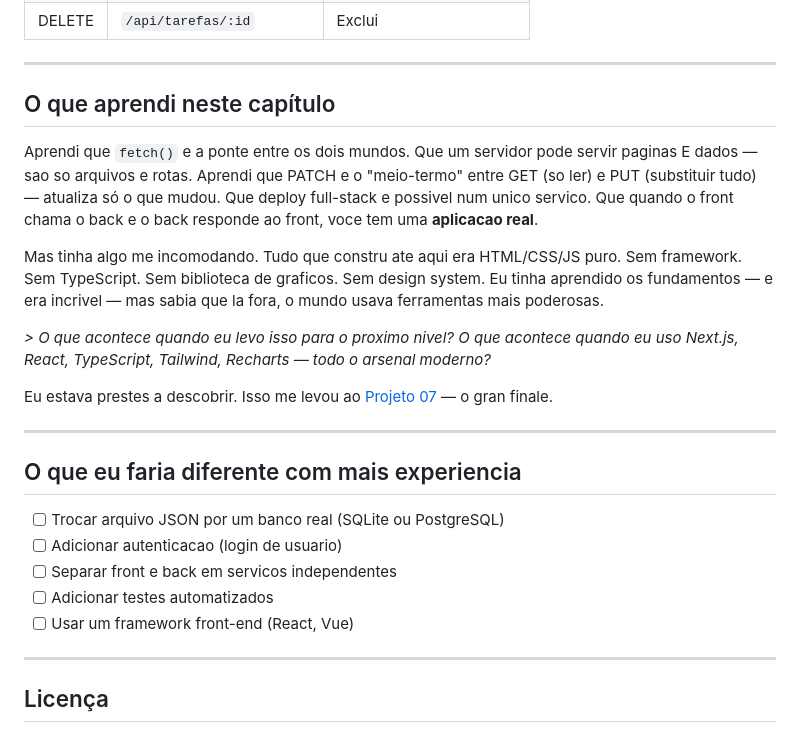
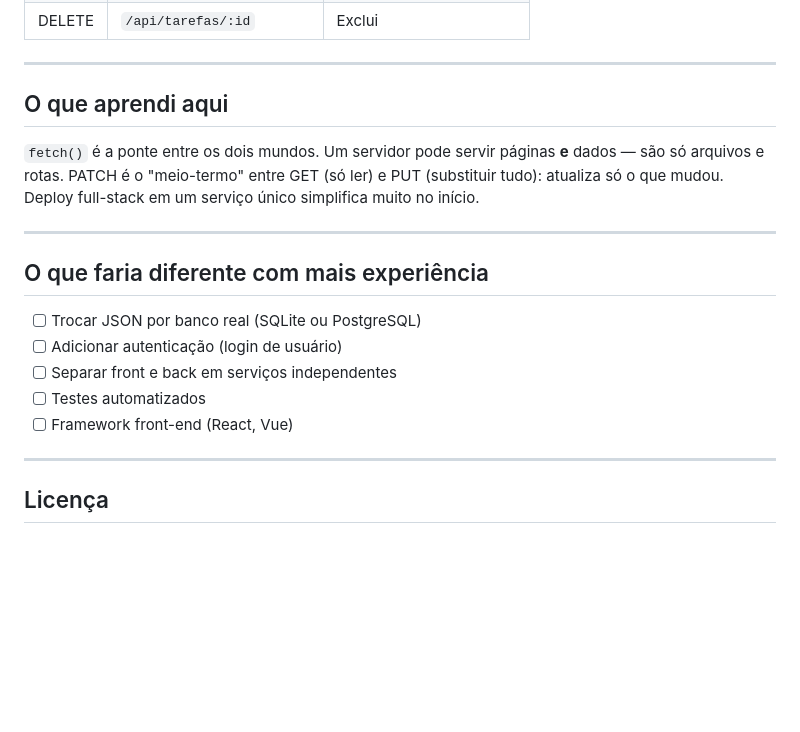
Before and after one commit to Possi-dev/estudos-06-projeto-final, a Markdown page: README.md, the part around one of its changes. GitHub-like rendering; blank space fills up the shorter version.

```diff
--- a/README.md
+++ b/README.md
@@ -153,25 +114,19 @@ Invoke-RestMethod -Uri "http://localhost:3000/api/tarefas/1" -Method Delete
 
 ---
 
-## O que aprendi neste capítulo
+## O que aprendi aqui
 
-Aprendi que `fetch()` e a ponte entre os dois mundos. Que um servidor pode servir paginas E dados — sao so arquivos e rotas. Aprendi que PATCH e o "meio-termo" entre GET (so ler) e PUT (substituir tudo) — atualiza só o que mudou. Que deploy full-stack e possivel num unico servico. Que quando o front chama o back e o back responde ao front, voce tem uma **aplicacao real**.
-
-Mas tinha algo me incomodando. Tudo que constru ate aqui era HTML/CSS/JS puro. Sem framework. Sem TypeScript. Sem biblioteca de graficos. Sem design system. Eu tinha aprendido os fundamentos — e era incrivel — mas sabia que la fora, o mundo usava ferramentas mais poderosas.
-
-*> O que acontece quando eu levo isso para o proximo nivel? O que acontece quando eu uso Next.js, React, TypeScript, Tailwind, Recharts — todo o arsenal moderno?*
-
-Eu estava prestes a descobrir. Isso me levou ao [Projeto 07](https://github.com/Possi-dev/estudos-07-fitpro-dashboard) — o gran finale.
+`fetch()` é a ponte entre os dois mundos. Um servidor pode servir páginas **e** dados — são só arquivos e rotas. PATCH é o "meio-termo" entre GET (só ler) e PUT (substituir tudo): atualiza só o que mudou. Deploy full-stack em um serviço único simplifica muito no início.
 
 ---
 
-## O que eu faria diferente com mais experiencia
+## O que faria diferente com mais experiência
 
-- [ ] Trocar arquivo JSON por um banco real (SQLite ou PostgreSQL)
-- [ ] Adicionar autenticacao (login de usuario)
-- [ ] Separar front e back em servicos independentes
-- [ ] Adicionar testes automatizados
-- [ ] Usar um framework front-end (React, Vue)
+- [ ] Trocar JSON por banco real (SQLite ou PostgreSQL)
+- [ ] Adicionar autenticação (login de usuário)
+- [ ] Separar front e back em serviços independentes
+- [ ] Testes automatizados
+- [ ] Framework front-end (React, Vue)
 
 ---
 
```
Also changed, not shown: other parts of README.md (+36 -75 lines).
